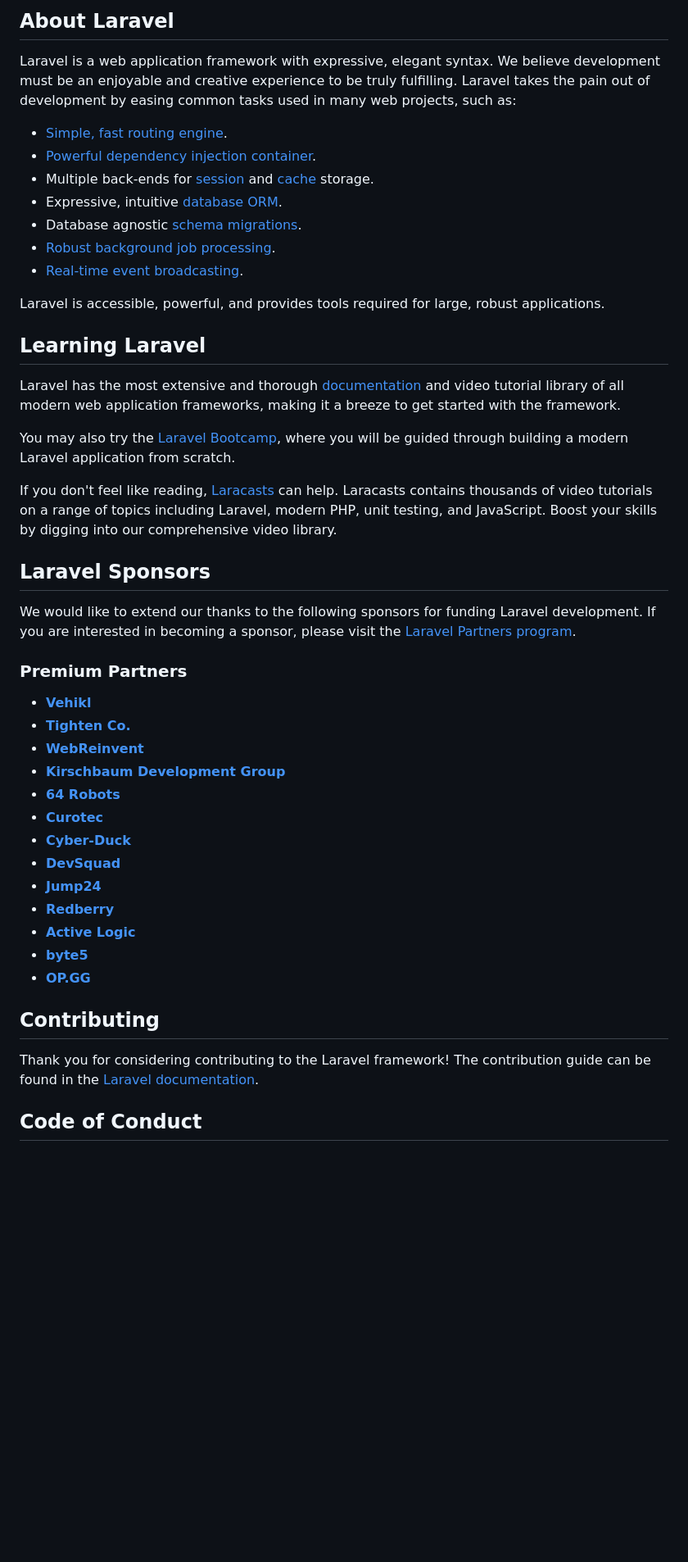
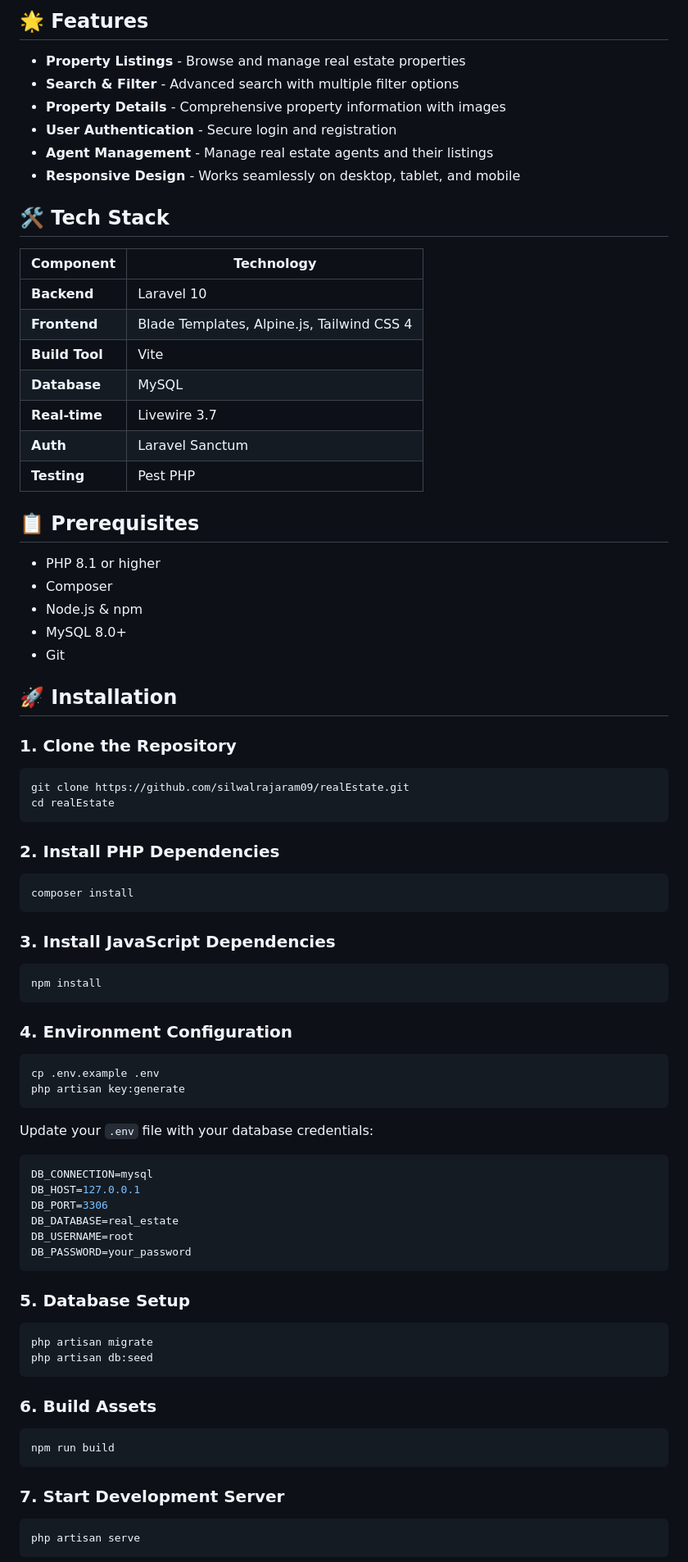
Before and after one commit to silwalrajaram09/realEstate, a Markdown page: README.md, the part around one of its changes. Shown at 82% size. GitHub-like rendering; blank space fills up the shorter version.

Commit message:
Updated README.md with new content

````diff
--- a/README.md
+++ b/README.md
@@ -9,49 +4,80 @@
 
-## About Laravel
+## 🌟 Features
 
-Laravel is a web application framework with expressive, elegant syntax. We believe development must be an enjoyable and creative experience to be truly fulfilling. Laravel takes the pain out of development by easing common tasks used in many web projects, such as:
+- **Property Listings** - Browse and manage real estate properties
+- **Search & Filter** - Advanced search with multiple filter options
+- **Property Details** - Comprehensive property information with images
+- **User Authentication** - Secure login and registration
+- **Agent Management** - Manage real estate agents and their listings
+- **Responsive Design** - Works seamlessly on desktop, tablet, and mobile
 
-- [Simple, fast routing engine](https://laravel.com/docs/routing).
-- [Powerful dependency injection container](https://laravel.com/docs/container).
-- Multiple back-ends for [session](https://laravel.com/docs/session) and [cache](https://laravel.com/docs/cache) storage.
-- Expressive, intuitive [database ORM](https://laravel.com/docs/eloquent).
-- Database agnostic [schema migrations](https://laravel.com/docs/migrations).
-- [Robust background job processing](https://laravel.com/docs/queues).
-- [Real-time event broadcasting](https://laravel.com/docs/broadcasting).
+## 🛠️ Tech Stack
 
-Laravel is accessible, powerful, and provides tools required for large, robust applications.
+| Component | Technology |
+|-----------|-----------|
+| **Backend** | Laravel 10 |
+| **Frontend** | Blade Templates, Alpine.js, Tailwind CSS 4 |
+| **Build Tool** | Vite |
+| **Database** | MySQL |
+| **Real-time** | Livewire 3.7 |
+| **Auth** | Laravel Sanctum |
+| **Testing** | Pest PHP |
 
-## Learning Laravel
+## 📋 Prerequisites
 
-Laravel has the most extensive and thorough [documentation](https://laravel.com/docs) and video tutorial library of all modern web application frameworks, making it a breeze to get started with the framework.
+- PHP 8.1 or higher
+- Composer
+- Node.js & npm
+- MySQL 8.0+
+- Git
 
-You may also try the [Laravel Bootcamp](https://bootcamp.laravel.com), where you will be guided through building a modern Laravel application from scratch.
+## 🚀 Installation
 
-If you don't feel like reading, [Laracasts](https://laracasts.com) can help. Laracasts contains thousands of video tutorials on a range of topics including Laravel, modern PHP, unit testing, and JavaScript. Boost your skills by digging into our comprehensive video library.
+### 1. Clone the Repository
+```bash
+git clone https://github.com/silwalrajaram09/realEstate.git
+cd realEstate
+```
 
-## Laravel Sponsors
+### 2. Install PHP Dependencies
+```bash
+composer install
+```
 
-We would like to extend our thanks to the following sponsors for funding Laravel development. If you are interested in becoming a sponsor, please visit the [Laravel Partners program](https://partners.laravel.com).
+### 3. Install JavaScript Dependencies
+```bash
+npm install
+```
 
-### Premium Partners
+### 4. Environment Configuration
+```bash
+cp .env.example .env
+php artisan key:generate
+```
 
-- **[Vehikl](https://vehikl.com/)**
-- **[Tighten Co.](https://tighten.co)**
-- **[WebReinvent](https://webreinvent.com/)**
-- **[Kirschbaum Development Group](https://kirschbaumdevelopment.com)**
-- **[64 Robots](https://64robots.com)**
-- **[Curotec](https://www.curotec.com/services/technologies/laravel/)**
-- **[Cyber-Duck](https://cyber-duck.co.uk)**
-- **[DevSquad](https://devsquad.com/hire-laravel-developers)**
-- **[Jump24](https://jump24.co.uk)**
-- **[Redberry](https://redberry.international/laravel/)**
-- **[Active Logic](https://activelogic.com)**
-- **[byte5](https://byte5.de)**
-- **[OP.GG](https://op.gg)**
+Update your `.env` file with your database credentials:
+```env
+DB_CONNECTION=mysql
+DB_HOST=127.0.0.1
+DB_PORT=3306
+DB_DATABASE=real_estate
+DB_USERNAME=root
+DB_PASSWORD=your_password
+```
 
-## Contributing
+### 5. Database Setup
+```bash
+php artisan migrate
+php artisan db:seed
+```
 
-Thank you for considering contributing to the Laravel framework! The contribution guide can be found in the [Laravel documentation](https://laravel.com/docs/contributions).
+### 6. Build Assets
+```bash
+npm run build
+```
 
-## Code of Conduct
+### 7. Start Development Server
+```bash
+php artisan serve
+```
 
````
Also changed, not shown: other parts of README.md (+88 -12 lines).
